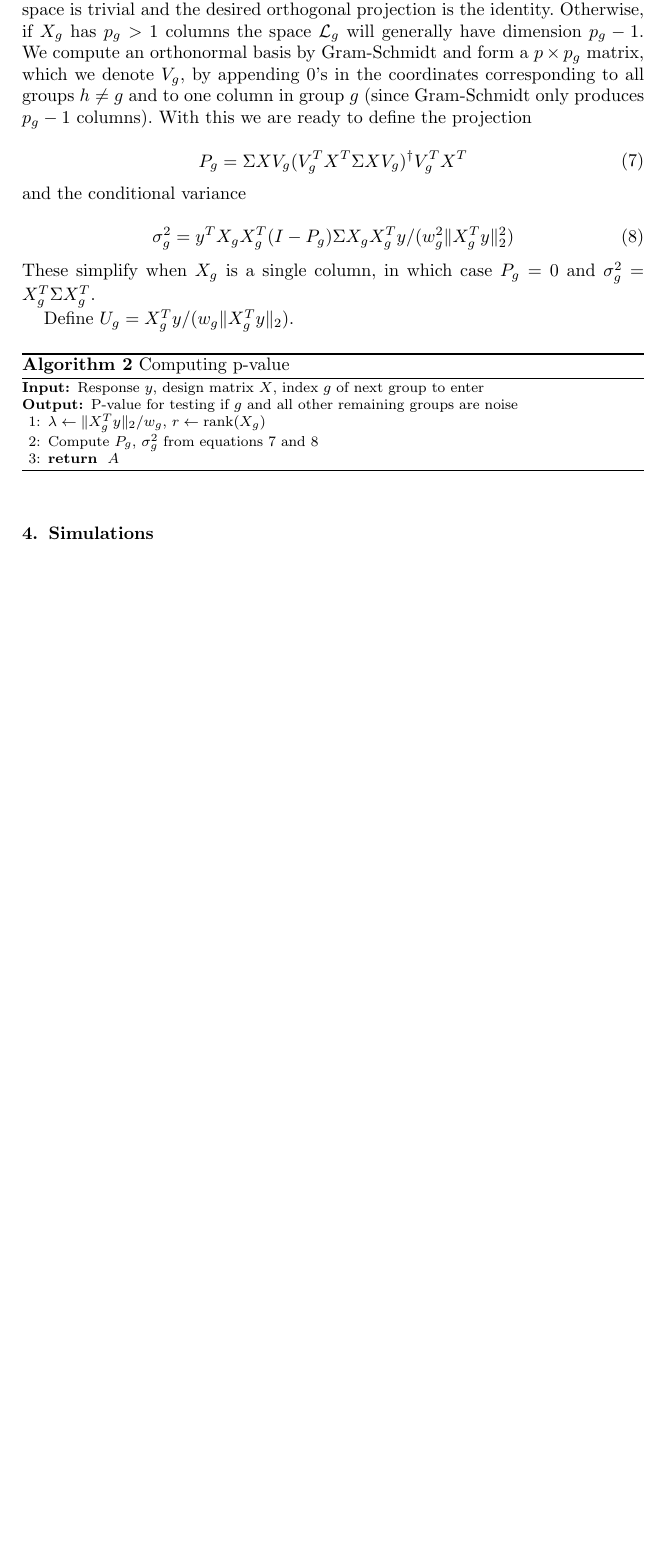
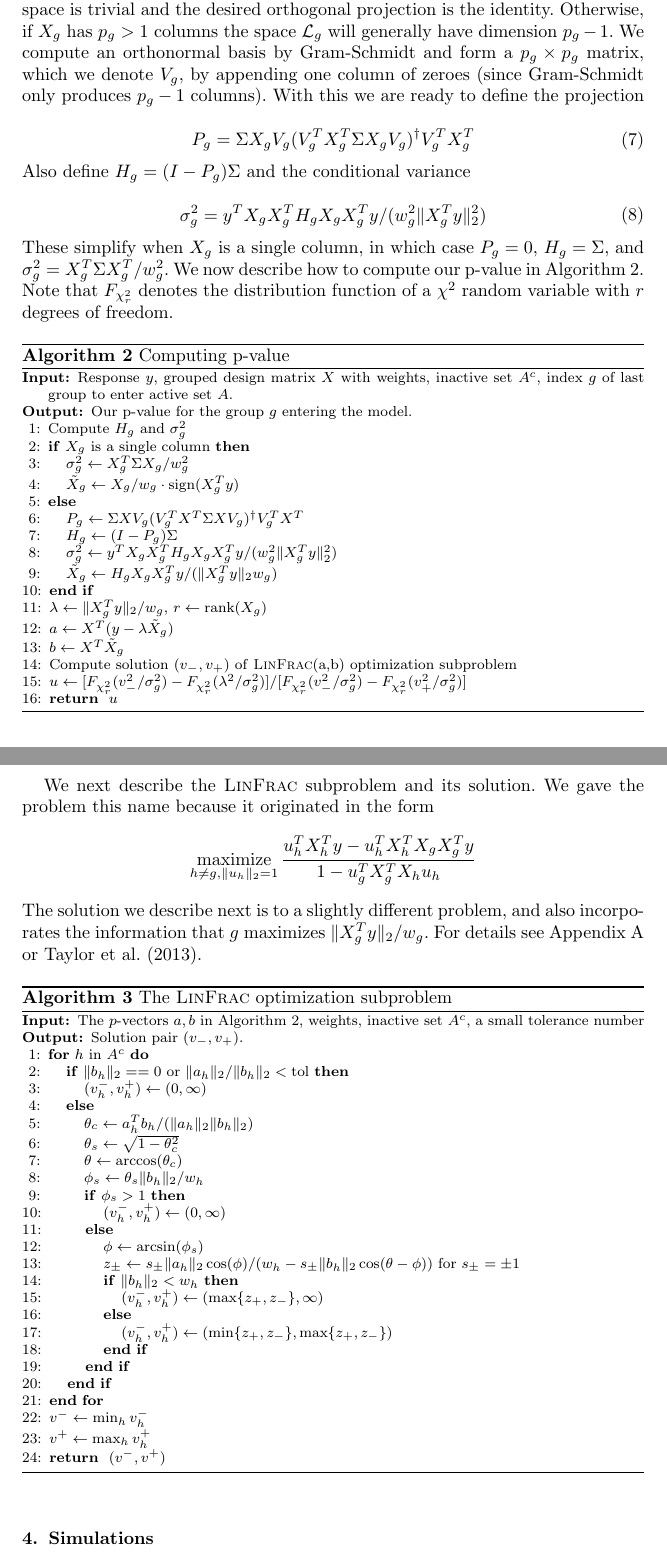
Before and after one commit to joftius/fwdstep, a LaTeX document (paper/paper.tex): part of page 10 of 22 before the commit and two parts of pages 10 and 11 of 23 after it, the two joined at a grey line, cut so that both start at the same text, the shorter picture padded with empty space. Compiled offline with pdfLaTeX.

Commit message:
Paper: finished p-value calculation! Code: fwd_step uses Pg, group_lasso light edits, rerun some simulations.

```diff
--- a/paper/paper.tex
+++ b/paper/paper.tex
@@ -35,6 +35,7 @@
 
 \renewcommand{\algorithmicrequire}{\textbf{Input:}}
 \renewcommand{\algorithmicensure}{\textbf{Output:}}
+\renewcommand{\algorithmiccomment}[1]{\# #1}
 
 \newcommand{\argmax}{\mathop{\mathrm{argmax}}}
 \newcommand{\argmin}{\mathop{\mathrm{argmin}}}
@@ -682,44 +685,100 @@ generally have dimension $p_g-1$.
 % on the first $r-1$ columns. For precise theorems showing that this will
 % generally work, see \cite{outerp:indep}.
 We compute an orthonormal basis by Gram-Schmidt and form a
-$p \times p_g$ matrix, which we denote $V_g$, by appending 0's in the
-coordinates corresponding to all groups $h \neq g$ and to one column
-in group $g$ (since Gram-Schmidt only produces $p_g-1$ columns).
+$p_g \times p_g$ matrix, which we denote $V_g$, by appending one column
+%0's in the coordinates corresponding to all groups $h \neq g$ and to
+of zeroes (since Gram-Schmidt only produces $p_g-1$ columns).
 With this we are ready to define the projection
 
 \begin{equation}
   \begin{aligned}
     \label{eq:proj}
-    P_g &= \Sigma XV_g (V_g^T X^T \Sigma X V_g)^\dagger V_g^TX^T \\
+    P_g &= \Sigma X_gV_g (V_g^T X_g^T \Sigma X_g V_g)^\dagger V_g^TX_g^T \\
    \end{aligned}
 \end{equation}
-and the conditional variance
+Also define $H_g = (I-P_g)\Sigma$ and the conditional variance
 
 \begin{equation}
   \begin{aligned}
     \label{eq:cvar}
-    \sigma^2_g &= y^TX_gX_g^T(I-P_g)\Sigma X_gX_g^Ty / (w_g^2 \norm{X_g^Ty}_2^2) \\
+    \sigma^2_g &= y^TX_gX_g^T H_g X_gX_g^Ty / (w_g^2 \norm{X_g^Ty}_2^2) \\
   \end{aligned}
 \end{equation}
-These simplify when $X_g$ is a single column, in which case $P_g = 0$
-and $\sigma^2_g = X_g^T\Sigma X_g^T$.
+These simplify when $X_g$ is a single column, in which case $P_g = 0$,
+$H_g = \Sigma$, and $\sigma^2_g = X_g^T\Sigma X_g^T/w_g^2$. We now
+describe how to compute our p-value in Algorithm~\ref{algo:pval}. Note
+that $F_{\chi^2_r}$ denotes the distribution function of a $\chi^2$
+random variable with $r$ degrees of freedom.
+%Define $U_g = X_g^Ty/(w_g\norm{X_g^Ty}_2)$.
 
-Define $U_g = X_g^Ty/(w_g\norm{X_g^Ty}_2)$.
 \begin{algorithm}
   \caption{Computing p-value}
   \label{algo:pval}
   \begin{algorithmic}[1]
-    \REQUIRE Response $y$, design matrix $X$, index $g$ of next group to enter
-    \ENSURE P-value for testing if $g$ and all other remaining groups are noise
+    \REQUIRE Response $y$, grouped design matrix $X$ with weights, inactive set $A^c$, index $g$ of last group to enter active set $A$.
+    \ENSURE Our p-value for the group $g$ entering the model.
+    \STATE Compute $H_g$ and $\sigma^2_g$
+    \IF{$X_g$ is a single column}
+    \STATE $\sigma_g^2 \gets X_g^T\Sigma X_g/w_g^2$
+    \STATE $\tilde X_g \gets X_g / w_g \cdot \text{sign}(X_g^Ty)$
+    \ELSE
+    \STATE $P_g \gets \Sigma XV_g (V_g^T X^T \Sigma X V_g)^\dagger V_g^TX^T$
+    \STATE $H_g \gets (I - P_g)\Sigma$
+    \STATE $\sigma^2_g \gets y^TX_gX_g^T H_g X_gX_g^Ty / (w_g^2 \norm{X_g^Ty}_2^2)$
+    \STATE $\tilde X_g \gets H_g X_g X_g^T y /(\norm{X_g^Ty}_2 w_g)$
+    \ENDIF
     \STATE $\lambda \gets \norm{X_g^Ty}_2/w_g$, $r \gets \text{rank}(X_g)$
-%    \IF{$X_g$ is a single column}
-%    \STATE $P_g \gets 0$ is an $n \times n$ matrix
-%    \STATE $\sigma^2_g \gets X_g^T \Sigma X_g$
-%    \ELSE
-    \STATE Compute $P_g$, $\sigma^2_g$ from equations \ref{eq:proj} and
-      \ref{eq:cvar}
-%    \ENDIF
-    \RETURN $A$
+%    \STATE \COMMENT{Compute the following two $p$-vectors}
+    \STATE $a \gets X^T(y - \lambda \tilde X_g)$
+    \STATE $b \gets X^T \tilde X_g$
+    \STATE Compute solution $(v_-, v_+)$ of \textsc{LinFrac}(a,b) optimization subproblem
+    \STATE $u \gets [F_{\chi^2_r}(v^2_-/\sigma_g^2) - F_{\chi^2_r}(\lambda^2/\sigma_g^2)]/[F_{\chi^2_r}(v^2_-/\sigma_g^2) - F_{\chi^2_r}(v^2_+/\sigma_g^2)]$
+    \RETURN $u$
+  \end{algorithmic}
+\end{algorithm}
+
+We next describe the \textsc{LinFrac} subproblem and its solution. We
+gave the problem this name because it originated in the form
+\[
+\maximize_{h \neq g, \norm{u_h}_2 = 1} \frac{u_h^TX_h^Ty - u_h^TX_h^TX_gX_g^Ty}
+{1 - u_g^TX_g^TX_hu_h}
+\]
+The solution we describe next is to a slightly different problem, and
+also incorporates the information that $g$ maximizes $\norm{X_g^Ty}_2/w_g$.
+For details see Appendix~\ref{app:closedform} or \cite{tests:adaptive}.
+
+\begin{algorithm}
+  \caption{The \textsc{LinFrac} optimization subproblem}
+  \label{algo:linfrac}
+  \begin{algorithmic}[1]
+    \REQUIRE The $p$-vectors $a, b$ in Algorithm~\ref{algo:pval}, weights, inactive set $A^c$, a small tolerance number
+%(we take $1e^{-10}$)
+    \ENSURE Solution pair $(v_-, v_+)$.
+    \FOR{$h$ in $A^c$}
+      \IF{$\norm{b_h}_2 == 0$ or $\norm{a_h}_2/\norm{b_h}_2 < \text{tol}$}
+        \STATE $(v^-_h, v^+_h) \gets (0, \infty)$
+      \ELSE
+        \STATE $\theta_c \gets a_h^Tb_h/(\norm{a_h}_2 \norm{b_h}_2)$
+        \STATE $\theta_s \gets \sqrt{1-\theta_c^2}$
+        \STATE $\theta \gets \arccos (\theta_c)$
+        \STATE $\phi_s \gets \theta_s \norm{b_h}_2 / w_h$
+        \IF{$\phi_s > 1$}
+          \STATE $(v^-_h, v^+_h) \gets (0, \infty)$
+        \ELSE
+          \STATE $\phi \gets \arcsin(\phi_s)$
+%          \STATE $\phi_2 \gets \pi - \phi_1$
+          \STATE $z_\pm \gets s_\pm \norm{a_h}_2 \cos(\phi) /(w_h - s_\pm \norm{b_h}_2 \cos(\theta - \phi))$ for $s_\pm = \pm 1$
+          \IF{$\norm{b_h}_2 < w_h$}
+            \STATE $(v_h^-, v_h^+) \gets (\max \{ z_+, z_- \}, \infty)$
+          \ELSE
+            \STATE $(v_h^-, v_h^+) \gets (\min \{ z_+, z_- \}, \max \{ z_+, z_- \})$
+          \ENDIF
+        \ENDIF
+      \ENDIF
+    \ENDFOR
+    \STATE $v^- \gets \min_h v_h^-$
+    \STATE $v^+ \gets \max_h v_h^+$
+    \RETURN $(v^-, v^+)$
   \end{algorithmic}
 \end{algorithm}
 
```
Also changed, not shown: paper/paper.pdf, paper/paper.tex (52 more changed lines), 6 other files.
